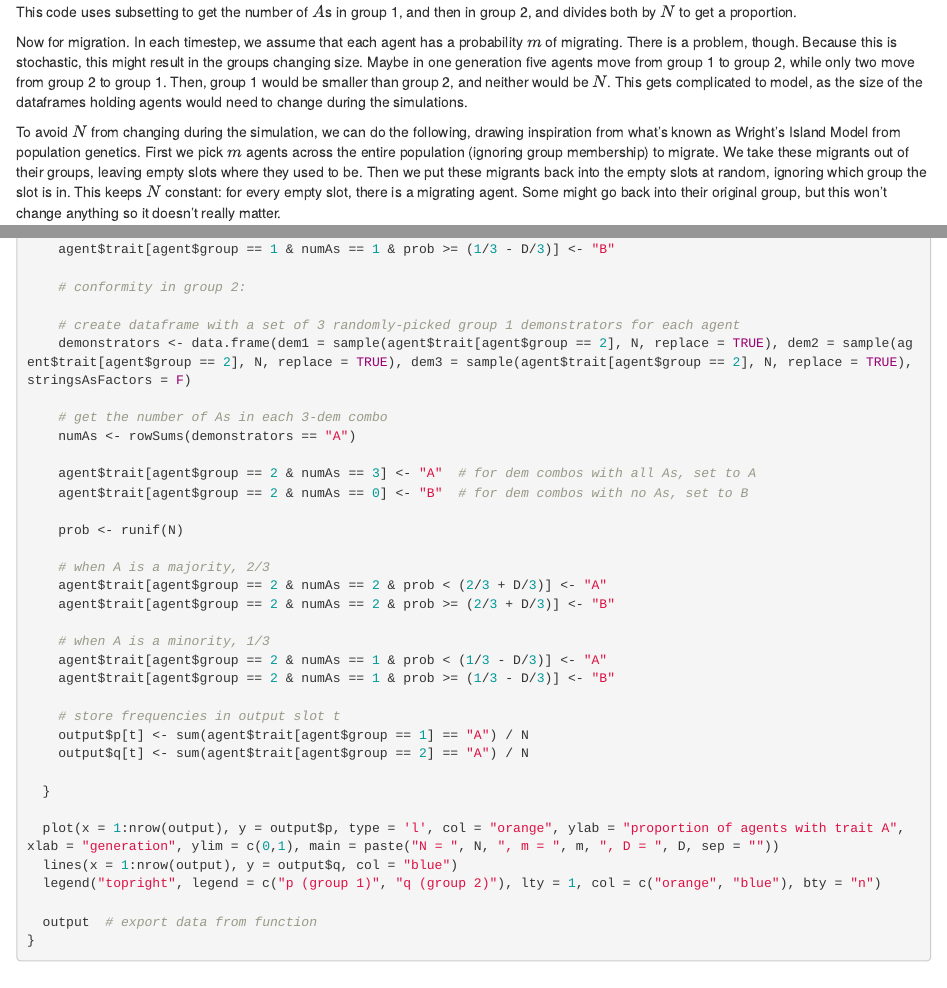
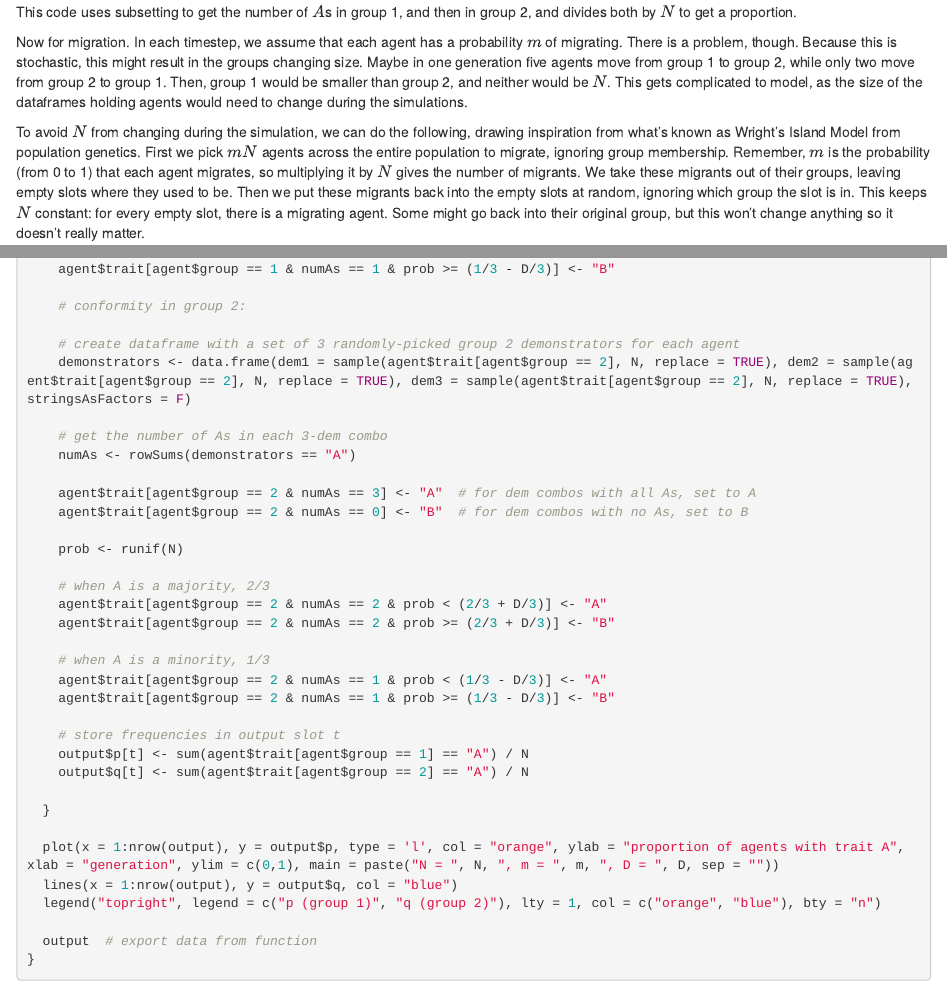
Before and after one commit to amesoudi/cultural_evolution_ABM_tutorial, an R Markdown document (ABMmodels_model5.Rmd): the page in a window 1100 px wide, from 1400 px down, and a second part further down, joined at a grey line. Rendered offline with R 4.5, knitr and Pandoc, with nearby package versions; code that draws random numbers runs with fixed seeds of ours.

Commit message:
Minor typo corrections to model 5

```diff
--- a/ABMmodels_model5.Rmd
+++ b/ABMmodels_model5.Rmd
@@ -46,7 +46,7 @@ This code uses subsetting to get the number of $A$s in group 1, and then in grou
 
 Now for migration. In each timestep, we assume that each agent has a probability $m$ of migrating. There is a problem, though. Because this is stochastic, this might result in the groups changing size. Maybe in one generation five agents move from group 1 to group 2, while only two move from group 2 to group 1. Then, group 1 would be smaller than group 2, and neither would be $N$. This gets complicated to model, as the size of the dataframes holding agents would need to change during the simulations.
 
-To avoid $N$ from changing during the simulation, we can do the following, drawing inspiration from what's known as Wright's Island Model from population genetics. First we pick $m$ agents across the entire population (ignoring group membership) to migrate. We take these migrants out of their groups, leaving empty slots where they used to be. Then we put these migrants back into the empty slots at random, ignoring which group the slot is in. This keeps $N$ constant: for every empty slot, there is a migrating agent. Some might go back into their original group, but this won't change anything so it doesn't really matter.
+To avoid $N$ from changing during the simulation, we can do the following, drawing inspiration from what's known as Wright's Island Model from population genetics. First we pick $mN$ agents across the entire population to migrate, ignoring group membership. Remember, $m$ is the probability (from 0 to 1) that each agent migrates, so multiplying it by $N$ gives the number of migrants. We take these migrants out of their groups, leaving empty slots where they used to be. Then we put these migrants back into the empty slots at random, ignoring which group the slot is in. This keeps $N$ constant: for every empty slot, there is a migrating agent. Some might go back into their original group, but this won't change anything so it doesn't really matter.
 
 Finally, we are assuming that agents take their traits with them, for now. We will change this later.
 
@@ -254,7 +254,7 @@ MigrationPlusConformity <- function (N, p_0, q_0, m, D, t_max) {
 
     # conformity in group 2:
 
-    # create dataframe with a set of 3 randomly-picked group 1 demonstrators for each agent
+    # create dataframe with a set of 3 randomly-picked group 2 demonstrators for each agent
     demonstrators <- data.frame(dem1 = sample(agent$trait[agent$group == 2], N, replace = TRUE), dem2 = sample(agent$trait[agent$group == 2], N, replace = TRUE), dem3 = sample(agent$trait[agent$group == 2], N, replace = TRUE), stringsAsFactors = F)
 
     # get the number of As in each 3-dem combo
```
Also changed, not shown: ABMmodels_model5.Rmd (2 more changed lines).
